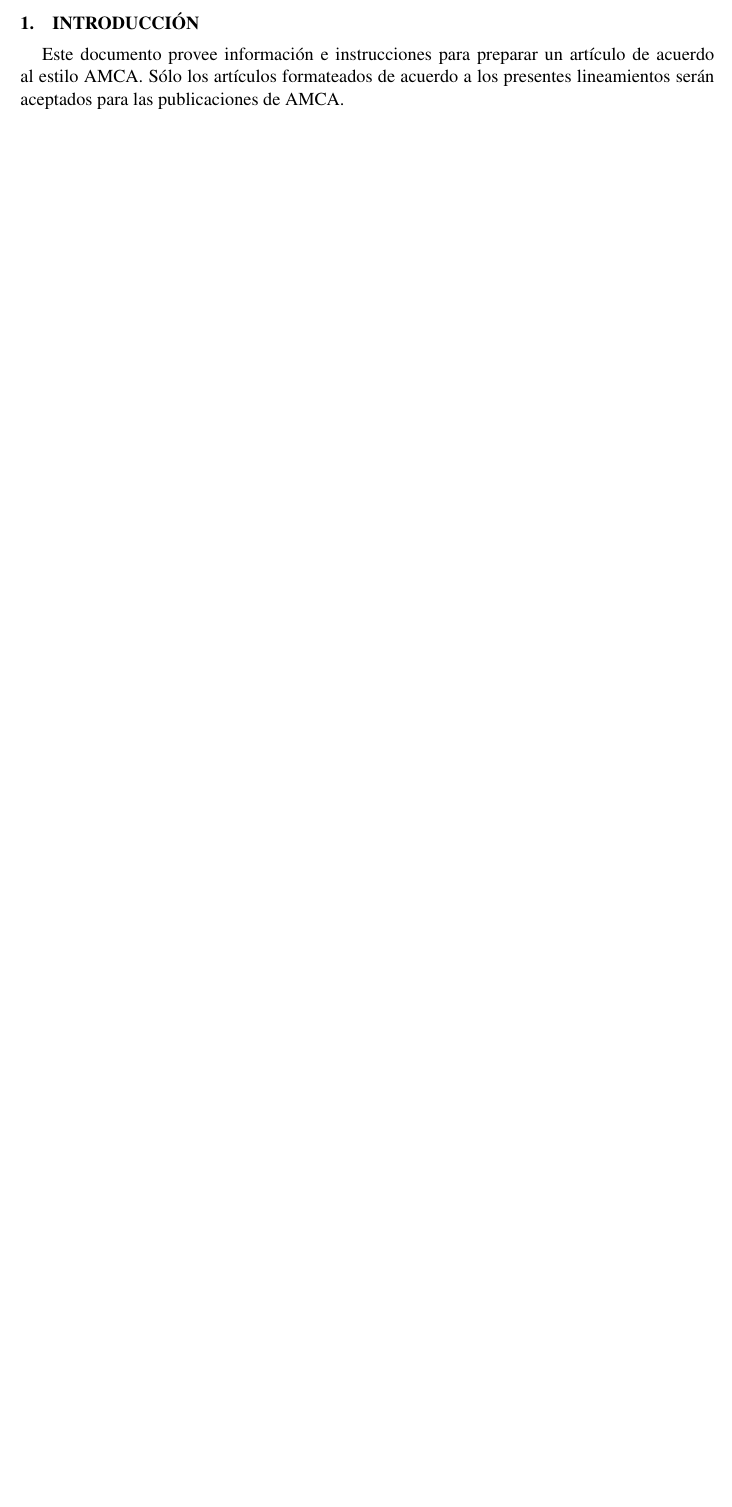
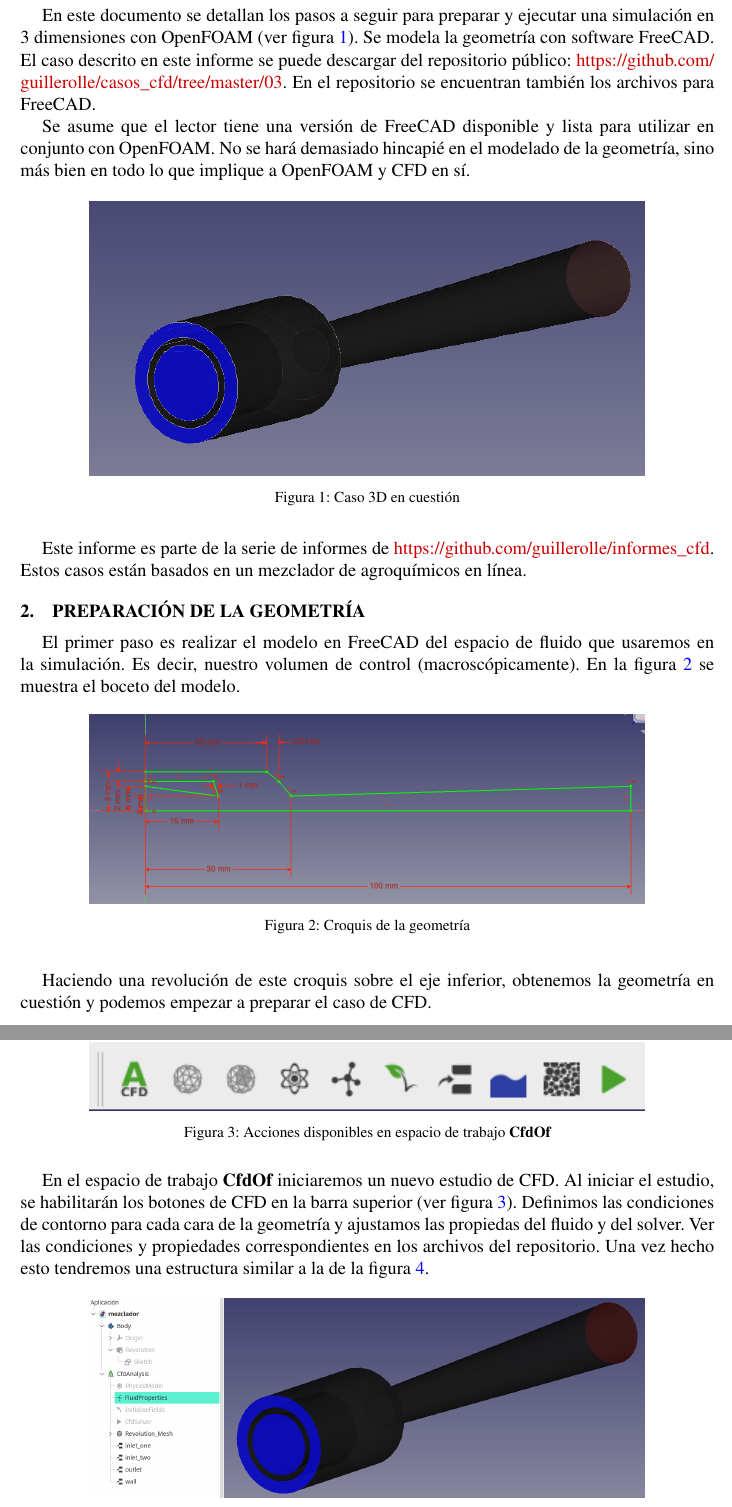
Before and after one commit to guillerolle/informes_cfd, a LaTeX document (Informe03/informe03.tex): part of page 2 of 5 before the commit and two parts of pages 2 and 3 of 7 after it, the two joined at a grey line, cut at the place of the change, the shorter picture padded with empty space. Compiled offline with pdfLaTeX.

Commit message:
Agregada sección FreeCAD y carátula

```diff
--- a/Informe03/amcapaperES.tex
+++ b/Informe03/informe03.tex
@@ -96,10 +86,38 @@ files for LaTeX and MS-Word can be found in the web page of AMCA
 \end{abstract}
 
 \section{INTRODUCCIÓN}
-Este documento provee información e instrucciones para preparar un
-artículo de acuerdo al estilo AMCA. Sólo los artículos formateados
-de acuerdo a los presentes lineamientos serán aceptados para las
-publicaciones de AMCA.
+En este documento se detallan los pasos a seguir para preparar y ejecutar una simulación en 3 dimensiones con OpenFOAM (ver figura \ref{fg:intro}). Se modela la geometría con software FreeCAD. El caso descrito en este informe se puede descargar del repositorio público: \url{https://github.com/guillerolle/casos_cfd/tree/master/03}. En el repositorio se encuentran también los archivos para FreeCAD.
+
+Se asume que el lector tiene una versión de FreeCAD disponible y lista para utilizar en conjunto con OpenFOAM. No se hará demasiado hincapié en el modelado de la geometría, sino más bien en todo lo que implique a OpenFOAM y CFD en sí.
+
+\begin{figure*}[htb]
+	\centerline{\includegraphics[width=0.8\textwidth]{Figuras/01_INTRO.png}} \caption{Caso 3D en cuestión} \label{fg:intro}
+\end{figure*}
+
+Este informe es parte de la serie de informes de \url{https://github.com/guillerolle/informes_cfd}. Estos casos están basados en un mezclador de agroquímicos en línea.
+
+\section{PREPARACIÓN DE LA GEOMETRÍA}
+El primer paso es realizar el modelo en FreeCAD del espacio de fluido que usaremos en la simulación. Es decir, nuestro volumen de control (macroscópicamente). En la figura \ref{fg:boceto_revo} se muestra el boceto del modelo.
+
+\begin{figure*}[htb]
+	\centerline{\includegraphics[width=0.8\textwidth]{Figuras/02_BOCETO_REVOLUCION.png}} \caption{Croquis de la geometría} \label{fg:boceto_revo}
+\end{figure*}
+
+Haciendo una revolución de este croquis sobre el eje inferior, obtenemos la geometría en cuestión y podemos empezar a preparar el caso de CFD.
+
+\begin{figure*}[htb]
+	\centerline{\includegraphics[width=0.8\textwidth]{Figuras/02_BOTONES_CFD.png}} \caption{Acciones disponibles en espacio de trabajo \textbf{CfdOf}} \label{fg:botones_cfd}
+\end{figure*}
+
+En el espacio de trabajo \textbf{CfdOf} iniciaremos un nuevo estudio de CFD. Al iniciar el estudio, se habilitarán los botones de CFD en la barra superior (ver figura \ref{fg:botones_cfd}). Definimos las condiciones de contorno para cada cara de la geometría y ajustamos las propiedas del fluido y del solver. Ver las condiciones y propiedades correspondientes en los archivos del repositorio. Una vez hecho esto tendremos una estructura similar a la de la figura \ref{fg:estructura_freecad}.
+
+
+
+
+\begin{figure*}[htb]
+	\centerline{\includegraphics[width=0.8\textwidth]{Figuras/02_ESTRUCTURA_FREECAD.png}} \caption{Estructura básica del estudio CFD} \label{fg:estructura_freecad}
+\end{figure*}
+
 
 \section{ESPECIFICACIONES GENERALES}
 
```
Also changed, not shown: Informe03/Figuras/01_INTRO.png (added), Informe03/Figuras/02_BOCETO_REVOLUCION.png (added), Informe03/Figuras/02_BOTONES_CFD.png (added), Informe03/Figuras/02_ESTRUCTURA_FREECAD.png (added), Informe03/Figuras/Screenshot_20200220_223037.png (deleted), Informe03/Figuras/residuales_simpleFoam.png (deleted), Informe03/amcapaperES.pdf, Informe03/informe03.pdf (added), Informe03/informe03.tex (44 more changed lines).
